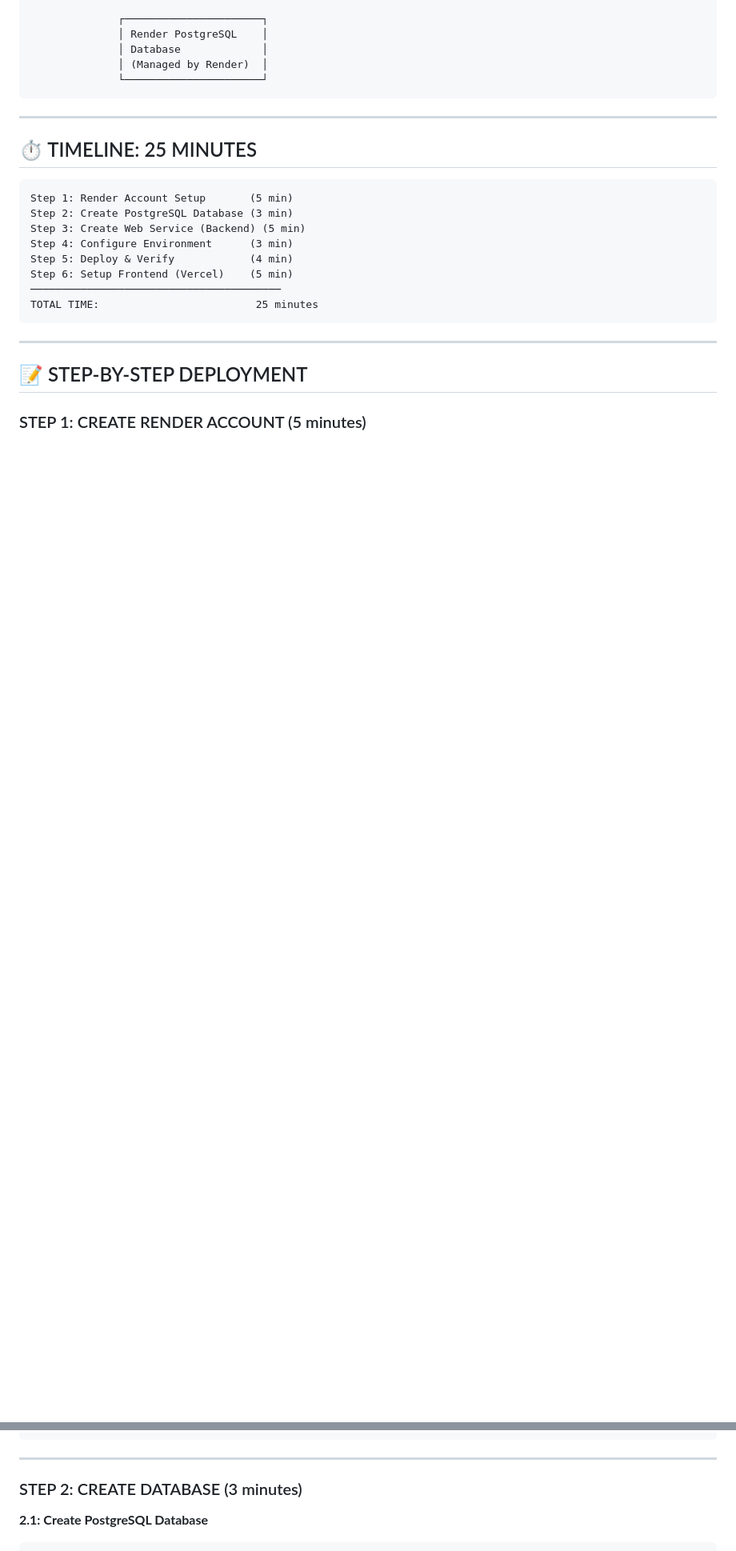
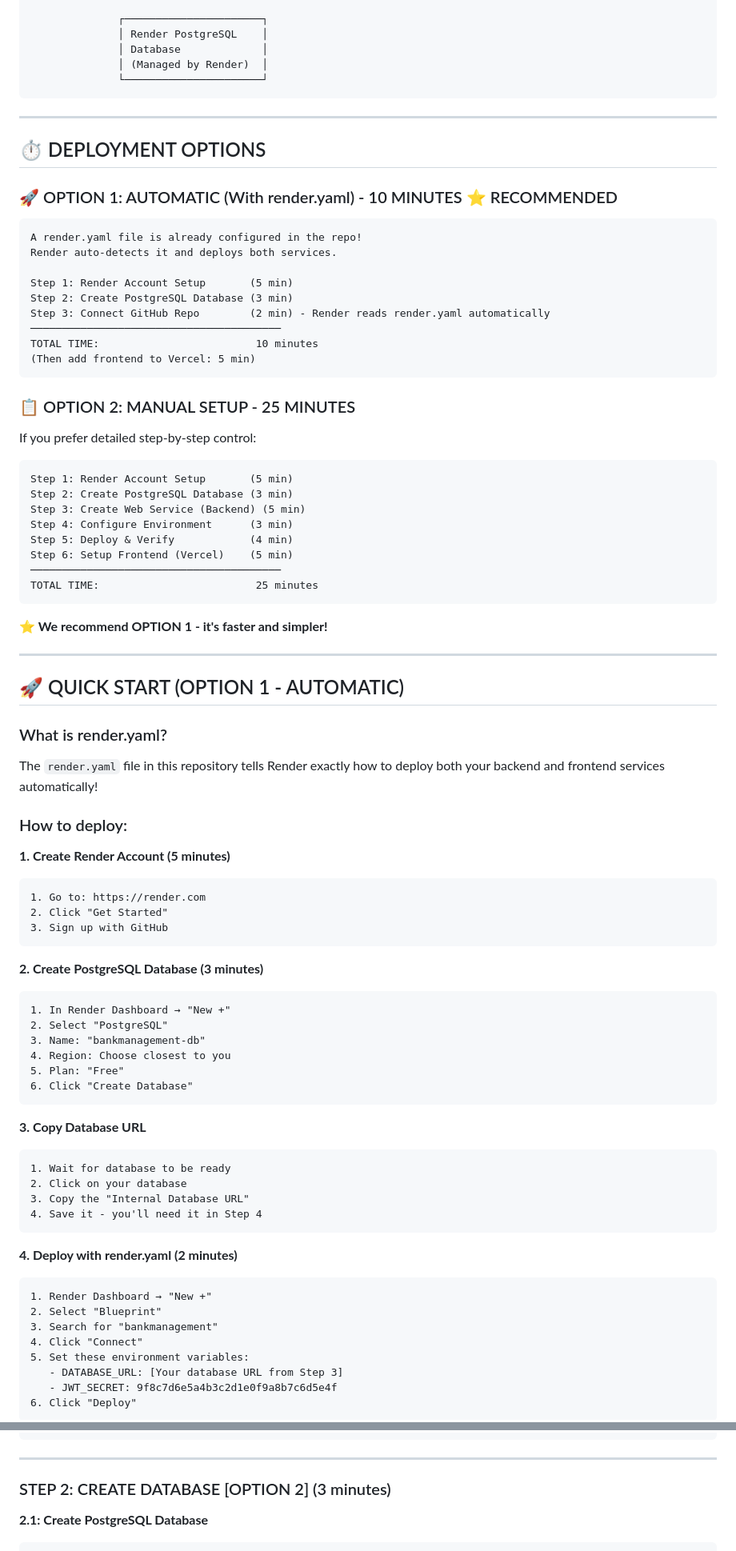
Before and after one commit to Shahinshac/Yumm, a Markdown page: RENDER_DEPLOYMENT_GUIDE.md, 2 parts joined by grey strips. Shown at 80% size. GitHub-like rendering; blank space fills up the shorter version.

Commit message:
docs: Add quick-start guide for render.yaml automatic deployment

````diff
--- a/RENDER_DEPLOYMENT_GUIDE.md
+++ b/RENDER_DEPLOYMENT_GUIDE.md
@@ -43,7 +43,23 @@
 
 ---
 
-## ⏱️ TIMELINE: 25 MINUTES
+## ⏱️ DEPLOYMENT OPTIONS
+
+### 🚀 OPTION 1: AUTOMATIC (With render.yaml) - 10 MINUTES ⭐ RECOMMENDED
+```
+A render.yaml file is already configured in the repo!
+Render auto-detects it and deploys both services.
+
+Step 1: Render Account Setup       (5 min)
+Step 2: Create PostgreSQL Database (3 min)
+Step 3: Connect GitHub Repo        (2 min) - Render reads render.yaml automatically
+────────────────────────────────────────
+TOTAL TIME:                         10 minutes
+(Then add frontend to Vercel: 5 min)
+```
+
+### 📋 OPTION 2: MANUAL SETUP - 25 MINUTES
+If you prefer detailed step-by-step control:
 
 ```
 Step 1: Render Account Setup       (5 min)
@@ -56,8 +72,51 @@ Step 6: Setup Frontend (Vercel)    (5 min)
 TOTAL TIME:                         25 minutes
 ```
 
+**⭐ We recommend OPTION 1 - it's faster and simpler!**
+
 ---
 
-## 📝 STEP-BY-STEP DEPLOYMENT
+## 🚀 QUICK START (OPTION 1 - AUTOMATIC)
 
-### STEP 1: CREATE RENDER ACCOUNT (5 minutes)
+### What is render.yaml?
+The `render.yaml` file in this repository tells Render exactly how to deploy both your backend and frontend services automatically!
+
+### How to deploy:
+
+**1. Create Render Account (5 minutes)**
+```
+1. Go to: https://render.com
+2. Click "Get Started"
+3. Sign up with GitHub
+```
+
+**2. Create PostgreSQL Database (3 minutes)**
+```
+1. In Render Dashboard → "New +"
+2. Select "PostgreSQL"
+3. Name: "bankmanagement-db"
+4. Region: Choose closest to you
+5. Plan: "Free"
+6. Click "Create Database"
+```
+
+**3. Copy Database URL**
+```
+1. Wait for database to be ready
+2. Click on your database
+3. Copy the "Internal Database URL"
+4. Save it - you'll need it in Step 4
+```
+
+**4. Deploy with render.yaml (2 minutes)**
+```
+1. Render Dashboard → "New +"
+2. Select "Blueprint"
+3. Search for "bankmanagement"
+4. Click "Connect"
+5. Set these environment variables:
+   - DATABASE_URL: [Your database URL from Step 3]
+   - JWT_SECRET: 9f8c7d6e5a4b3c2d1e0f9a8b7c6d5e4f
+6. Click "Deploy"
+```
+
@@ -82,7 +159,7 @@ TOTAL TIME:                         25 minutes
 
 ---
 
-### STEP 2: CREATE DATABASE (3 minutes)
+### STEP 2: CREATE DATABASE [OPTION 2] (3 minutes)
 
 **2.1: Create PostgreSQL Database**
 ```
````
Also changed, not shown: other parts of RENDER_DEPLOYMENT_GUIDE.md (+22 -4 lines).
